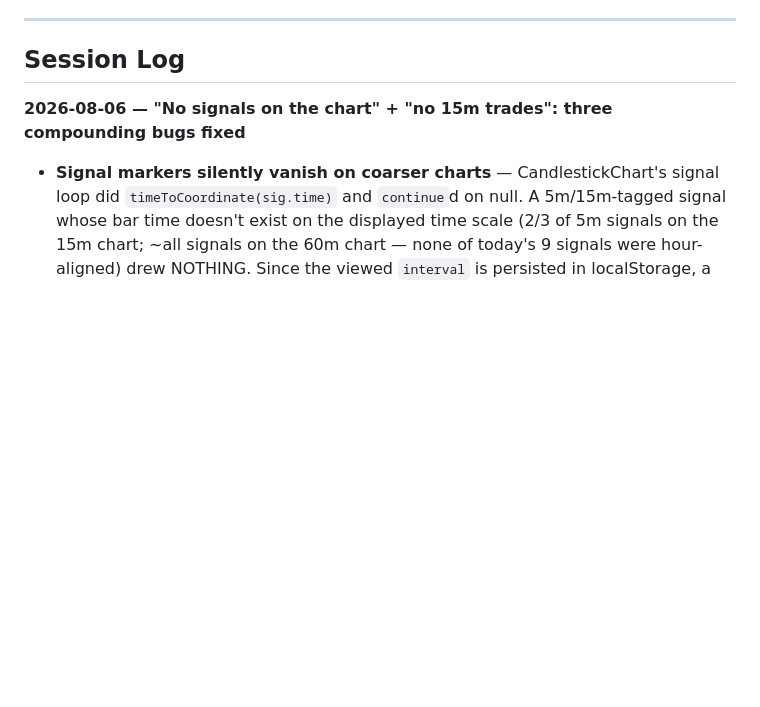
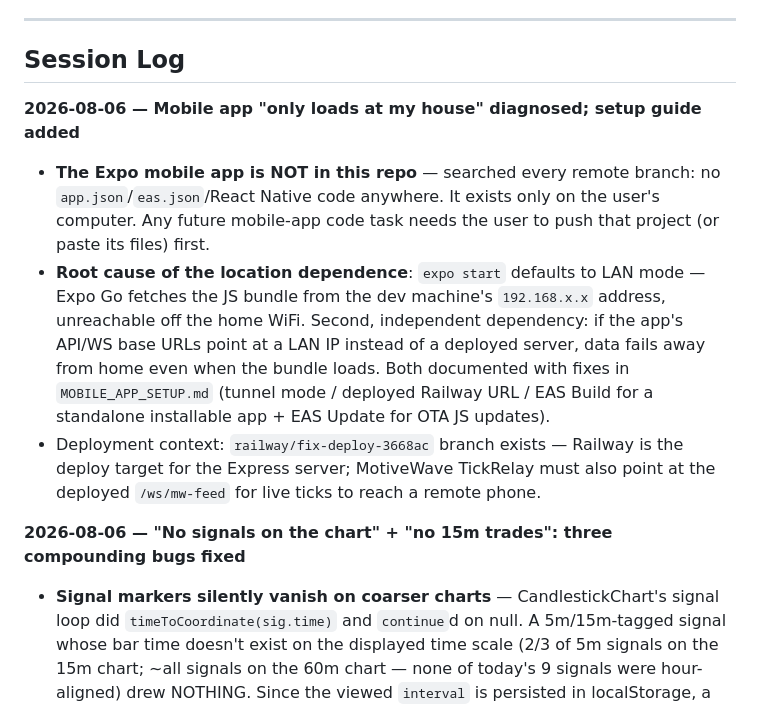
Before and after one commit to jtl016-source/day-trading, a Markdown page: LEARNINGS.md, the part around the change. Rendered like a GitHub page; blank space fills up the shorter version.

```diff
--- a/LEARNINGS.md
+++ b/LEARNINGS.md
@@ -144,6 +144,11 @@ Milk draws zones at market open each day. These are fixed predictions — they d
 ---
 
 ## Session Log
+
+**2026-08-06 — Mobile app "only loads at my house" diagnosed; setup guide added**
+- **The Expo mobile app is NOT in this repo** — searched every remote branch: no `app.json`/`eas.json`/React Native code anywhere. It exists only on the user's computer. Any future mobile-app code task needs the user to push that project (or paste its files) first.
+- **Root cause of the location dependence**: `expo start` defaults to LAN mode — Expo Go fetches the JS bundle from the dev machine's `192.168.x.x` address, unreachable off the home WiFi. Second, independent dependency: if the app's API/WS base URLs point at a LAN IP instead of a deployed server, data fails away from home even when the bundle loads. Both documented with fixes in `MOBILE_APP_SETUP.md` (tunnel mode / deployed Railway URL / EAS Build for a standalone installable app + EAS Update for OTA JS updates).
+- Deployment context: `railway/fix-deploy-3668ac` branch exists — Railway is the deploy target for the Express server; MotiveWave TickRelay must also point at the deployed `/ws/mw-feed` for live ticks to reach a remote phone.
 
 **2026-08-06 — "No signals on the chart" + "no 15m trades": three compounding bugs fixed**
 - **Signal markers silently vanish on coarser charts** — CandlestickChart's signal loop did `timeToCoordinate(sig.time)` and `continue`d on null. A 5m/15m-tagged signal whose bar time doesn't exist on the displayed time scale (2/3 of 5m signals on the 15m chart; ~all signals on the 60m chart — none of today's 9 signals were hour-aligned) drew NOTHING. Since the viewed `interval` is persisted in localStorage, a user last on the 60m chart sees an empty chart every session. Fix: snap unmatched signal times to the displayed bar CONTAINING them (binary search greatest bar time ≤ sig.time, accept only within one displayed-interval; interval detected min-delta-from-`Infinity` per the gap-detection rule).
```
Also changed, not shown: MOBILE_APP_SETUP.md (added, +135 -0 lines).
